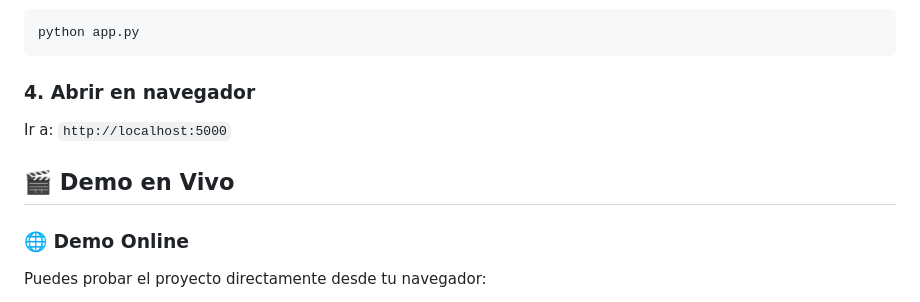
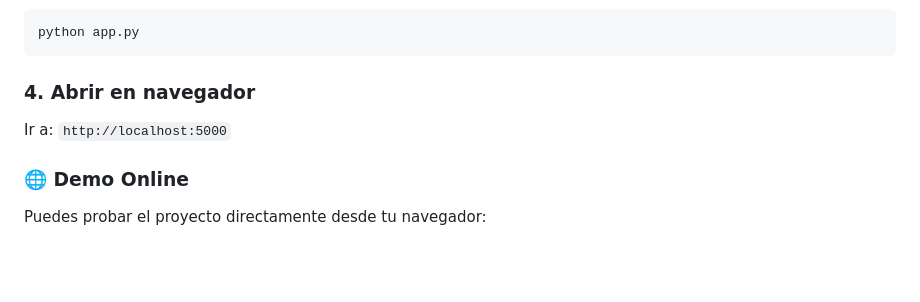
Before and after one commit to victortelles/BFS-Busqueda-en-Amplitud, a Markdown page: README.md, the part around one of its changes. Drawn GitHub-style; blank space fills up the shorter version.

Commit message:
actualizacion de readme con demo integrada

```diff
--- a/README.md
+++ b/README.md
@@ -106,7 +106,5 @@ python app.py
 
 Ir a: `http://localhost:5000`
 
-## 🎬 Demo en Vivo
-
 ### 🌐 **Demo Online**
 Puedes probar el proyecto directamente desde tu navegador:
```
Also changed, not shown: other parts of README.md (+1 -1 lines).
